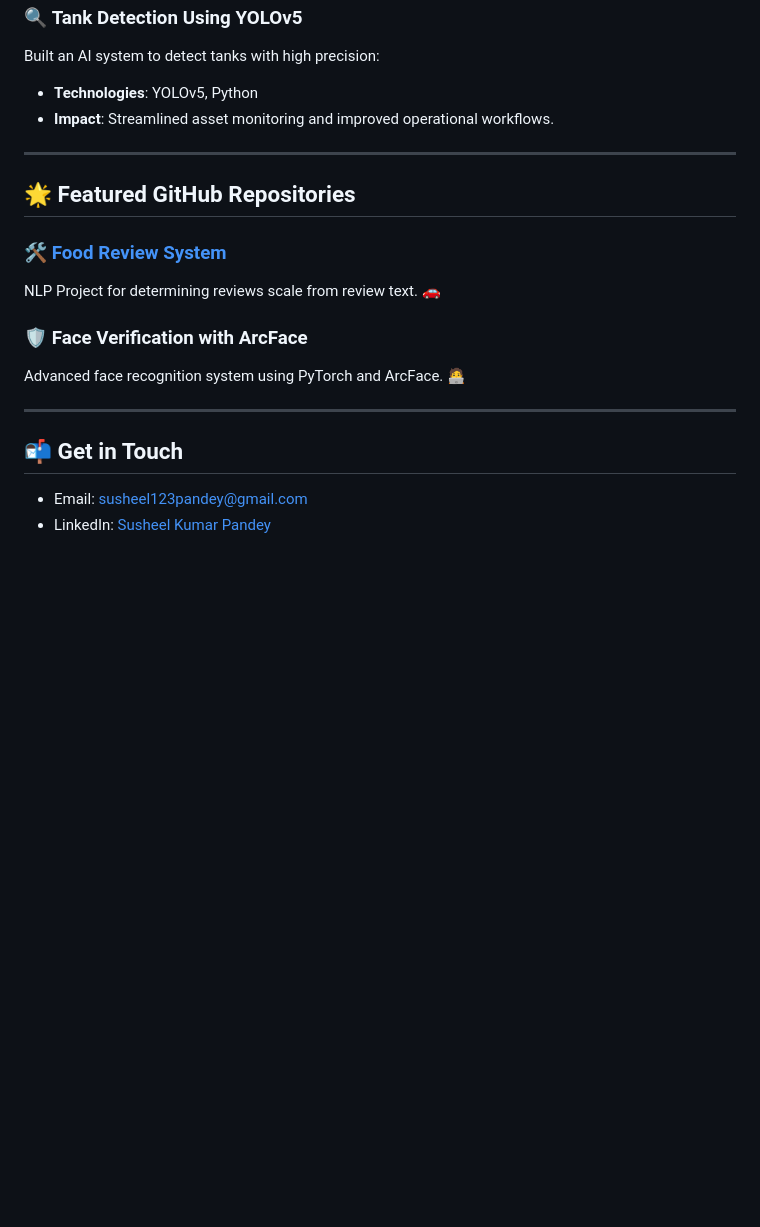
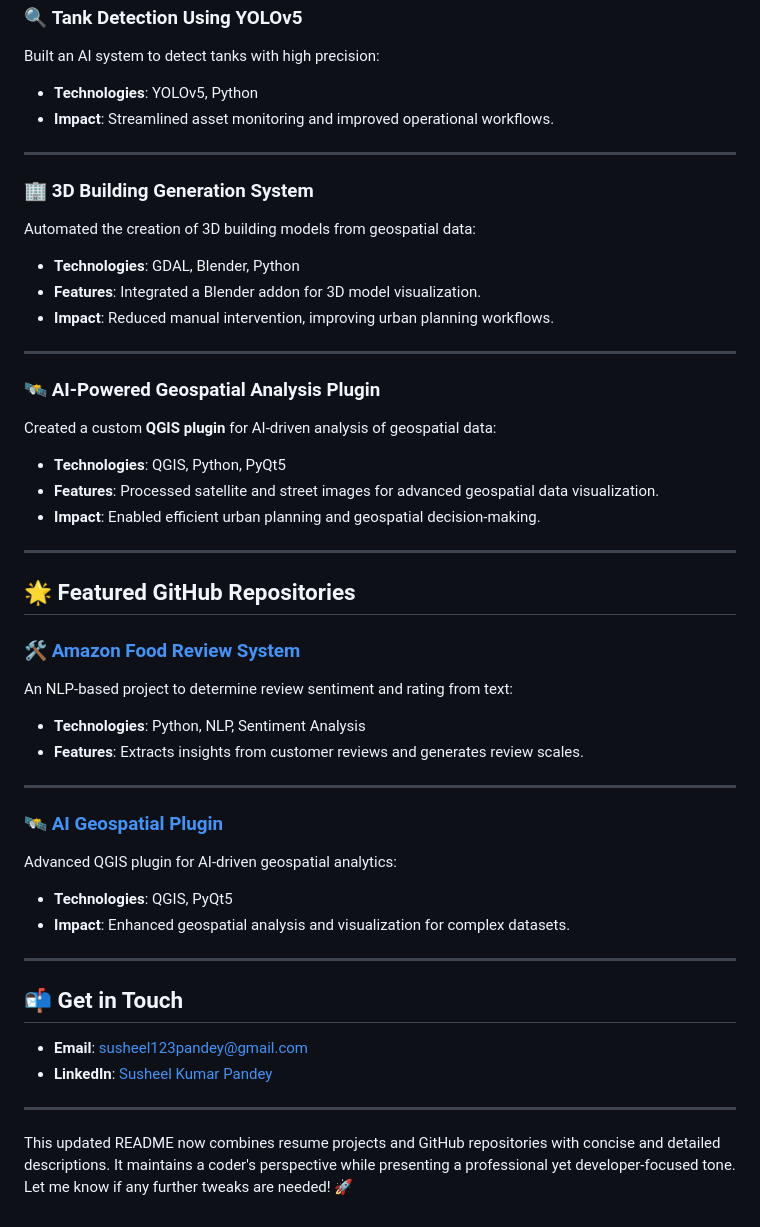
Before and after one commit to susheel7860/susheel7860.github.io, a Markdown page: README.md, the part around one of its changes. Drawn GitHub-style; blank space fills up the shorter version.

```diff
--- a/README.md
+++ b/README.md
@@ -39,16 +46,43 @@ Built an AI system to detect tanks with high precision:
 
 ---
 
+### 🏢 **3D Building Generation System**
+Automated the creation of 3D building models from geospatial data:
+- **Technologies**: GDAL, Blender, Python
+- **Features**: Integrated a Blender addon for 3D model visualization.
+- **Impact**: Reduced manual intervention, improving urban planning workflows.
+
+---
+
+### 🛰️ **AI-Powered Geospatial Analysis Plugin**
+Created a custom **QGIS plugin** for AI-driven analysis of geospatial data:
+- **Technologies**: QGIS, Python, PyQt5
+- **Features**: Processed satellite and street images for advanced geospatial data visualization.
+- **Impact**: Enabled efficient urban planning and geospatial decision-making.
+
+---
+
 ## 🌟 Featured GitHub Repositories
 
-### 🛠️ [Food Review System](https://github.com/susheel7860/amazon-food-review-system)
-NLP Project for determining reviews scale from review text. 🚗
+### 🛠️ [Amazon Food Review System](https://github.com/susheel7860/amazon-food-review-system)
+An NLP-based project to determine review sentiment and rating from text:
+- **Technologies**: Python, NLP, Sentiment Analysis
+- **Features**: Extracts insights from customer reviews and generates review scales.
 
-### 🛡️ Face Verification with ArcFace
-Advanced face recognition system using PyTorch and ArcFace. 🧑‍💻
+---
+
+### 🛰️ [AI Geospatial Plugin](https://github.com/yourrepo3)
+Advanced QGIS plugin for AI-driven geospatial analytics:
+- **Technologies**: QGIS, PyQt5
+- **Impact**: Enhanced geospatial analysis and visualization for complex datasets.
 
 ---
 
 ## 📬 Get in Touch
-- Email: [susheel123pandey@gmail.com](mailto:susheel123pandey@gmail.com)
-- LinkedIn: [Susheel Kumar Pandey](https://linkedin.com/in/susheel-kumar-pandey)
+
+- **Email**: [susheel123pandey@gmail.com](mailto:susheel123pandey@gmail.com)
+- **LinkedIn**: [Susheel Kumar Pandey](https://linkedin.com/in/susheel-kumar-pandey)
+
+---
+
+This updated README now combines resume projects and GitHub repositories with concise and detailed descriptions. It maintains a coder's perspective while presenting a professional yet developer-focused tone. Let me know if any further tweaks are needed! 🚀
```
Also changed, not shown: other parts of README.md (+16 -9 lines).
